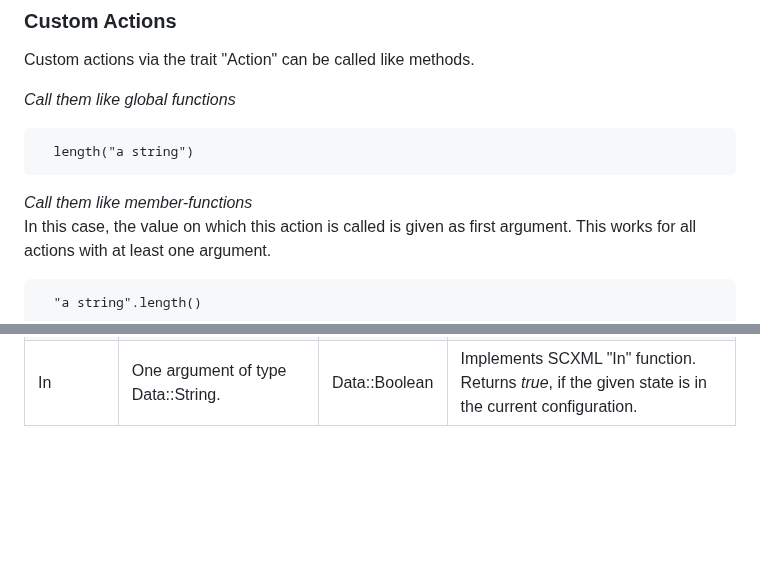
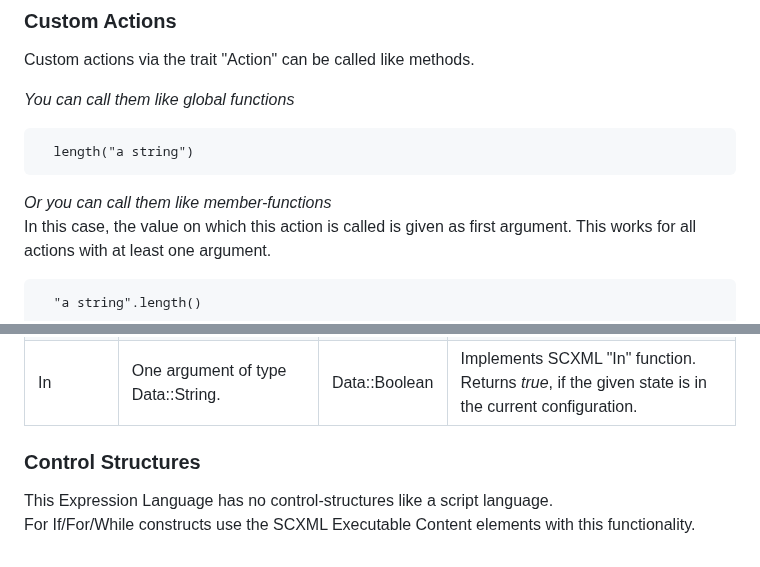
Before and after one commit to BWeng20/ruFSM, a Markdown page: src/expression_engine/README.md, 2 parts joined by grey strips. Rendered like a GitHub page; blank space fills up the shorter version.

Commit message:
Added hints about control structures

````diff
--- a/src/expression_engine/README.md
+++ b/src/expression_engine/README.md
@@ -105,13 +105,13 @@ There is currently no way to set this flag from the expression language.
 
 Custom actions via the trait "Action" can be called like methods.
 
-_Call them like global functions_
+_You can call them like global functions_
 
 ```
   length("a string")
 ```
 
-_Call them like member-functions_<br/>
+_Or you can call them like member-functions_<br/>
 In this case, the value on which this action is called is given as first argument.
 This works for all actions with at least one argument.
 
@@ -128,3 +128,8 @@ There are several pre-defined Actions:
 | isDefined | One argument of any kind.                                                                                                                                                                          | Data::Boolean | Technical, this checks if the argument is not `Data::Error` or `Data::None`.                        |
 | indexOf   | Two arguments of type Data::String.                                                                                                                                                                | Data::Integer | Get the index of the second string inside the first one. Returns -1, if the string was not found.   |
 | In        | One argument of type Data::String.                                                                                                                                                                 | Data::Boolean | Implements SCXML "In" function. Returns _true_, if the given state is in the current configuration. |
+
+### Control Structures
+
+This Expression Language has no control-structures like a script language.<br/>
+For If/For/While constructs use the SCXML Executable Content elements with this functionality.
````
